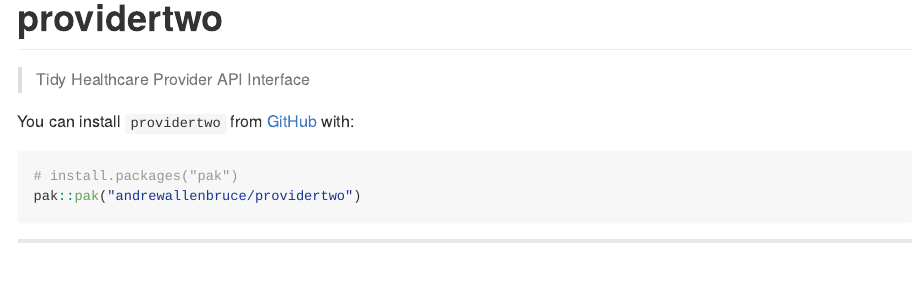
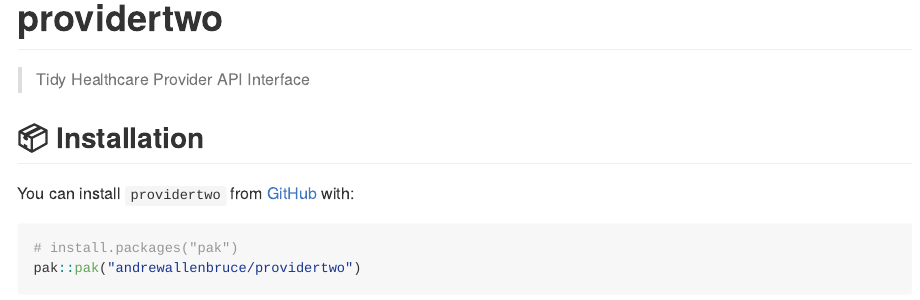
Before and after one commit to andrewallenbruce/providertwo, an R Markdown document (README.Rmd): the page in a window 1100 px wide, from its top. The pictures show the output file README.md that the author committed with the source, drawn offline in the style of GitHub; badge pictures from the web are left out.

Commit message:
* tweaked readme

````diff
--- a/README.Rmd
+++ b/README.Rmd
@@ -26,6 +26,8 @@
 
 <!-- badges: end -->
 
+## :package: Installation
+
 You can install `providertwo` from [GitHub](https://github.com/) with:
 
 ``` r
````
Also changed, not shown: README.md.
